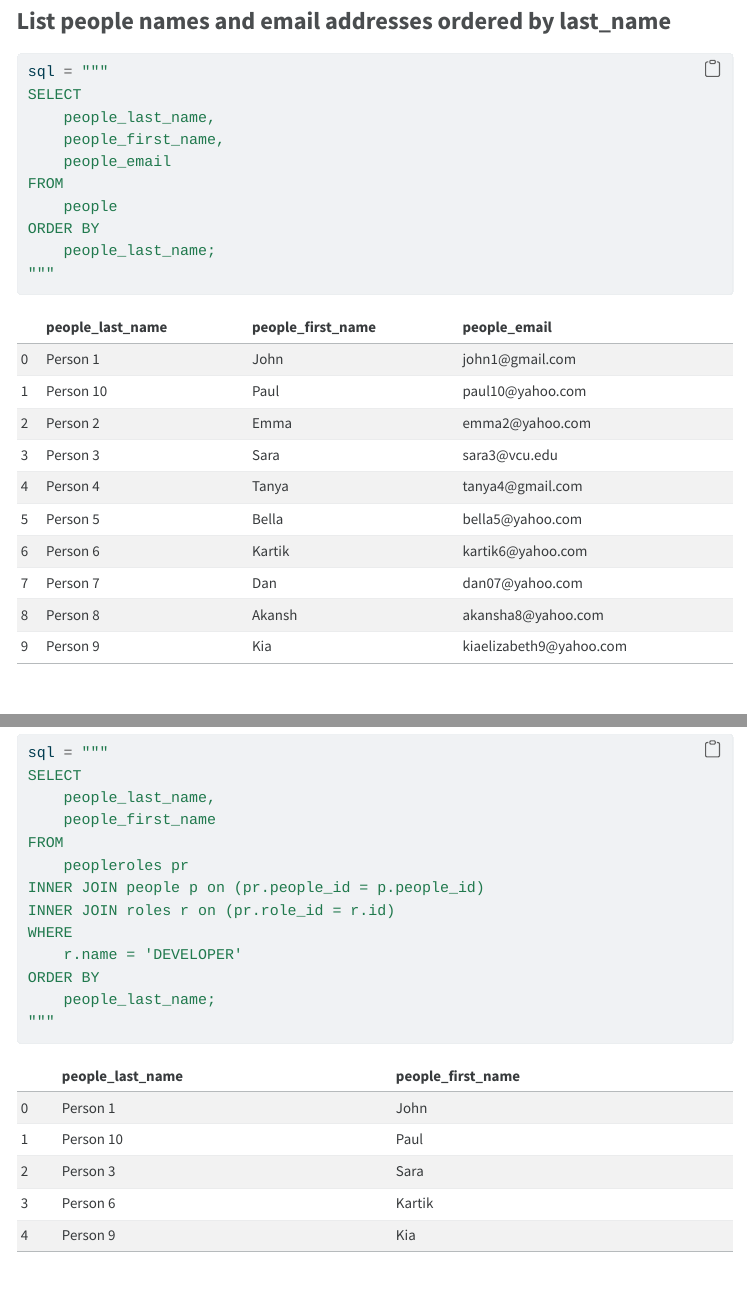
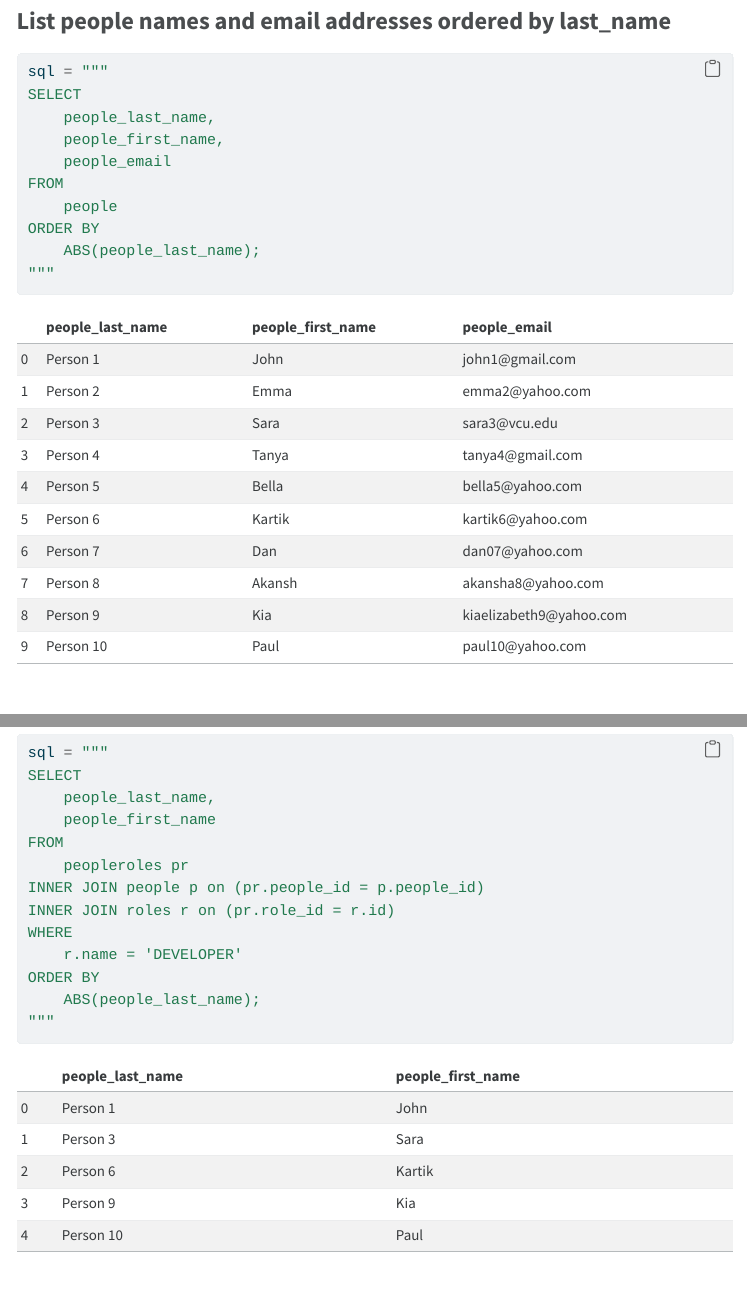
Before and after one commit to cmsc-vcu/cmsc508-fa2023-hw7-hpa179, a Quarto document (hw7/hw7.qmd): the page in a window 1100 px wide, from 4500 px down, and a second part further down, joined at a grey line. The pictures show the output file hw7/hw7.html that the author committed with the source, opened offline; menus at the side of the page are left out.

Commit message:
final changes

````diff
--- a/hw7/hw7.qmd
+++ b/hw7/hw7.qmd
@@ -269,7 +269,7 @@ SELECT
 FROM
     people
 ORDER BY
-    people_last_name;
+    ABS(people_last_name);
 """
 ```
 
@@ -362,7 +362,7 @@ INNER JOIN roles r on (pr.role_id = r.id)
 WHERE
     r.name = 'DEVELOPER'
 ORDER BY
-    people_last_name;
+    ABS(people_last_name);
 """
 ```
 
````
Also changed, not shown: hw7/hw7.html, 1 other file.
